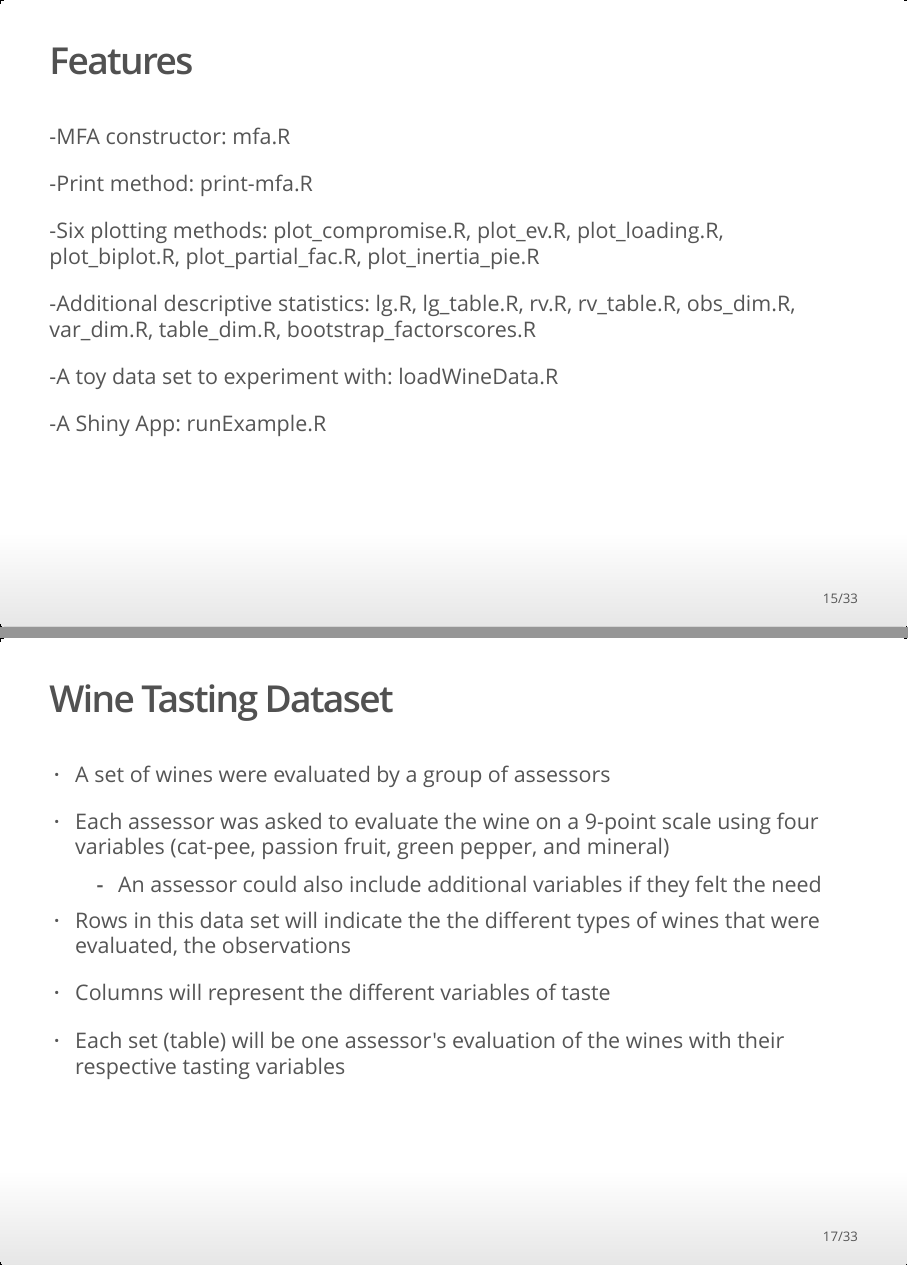
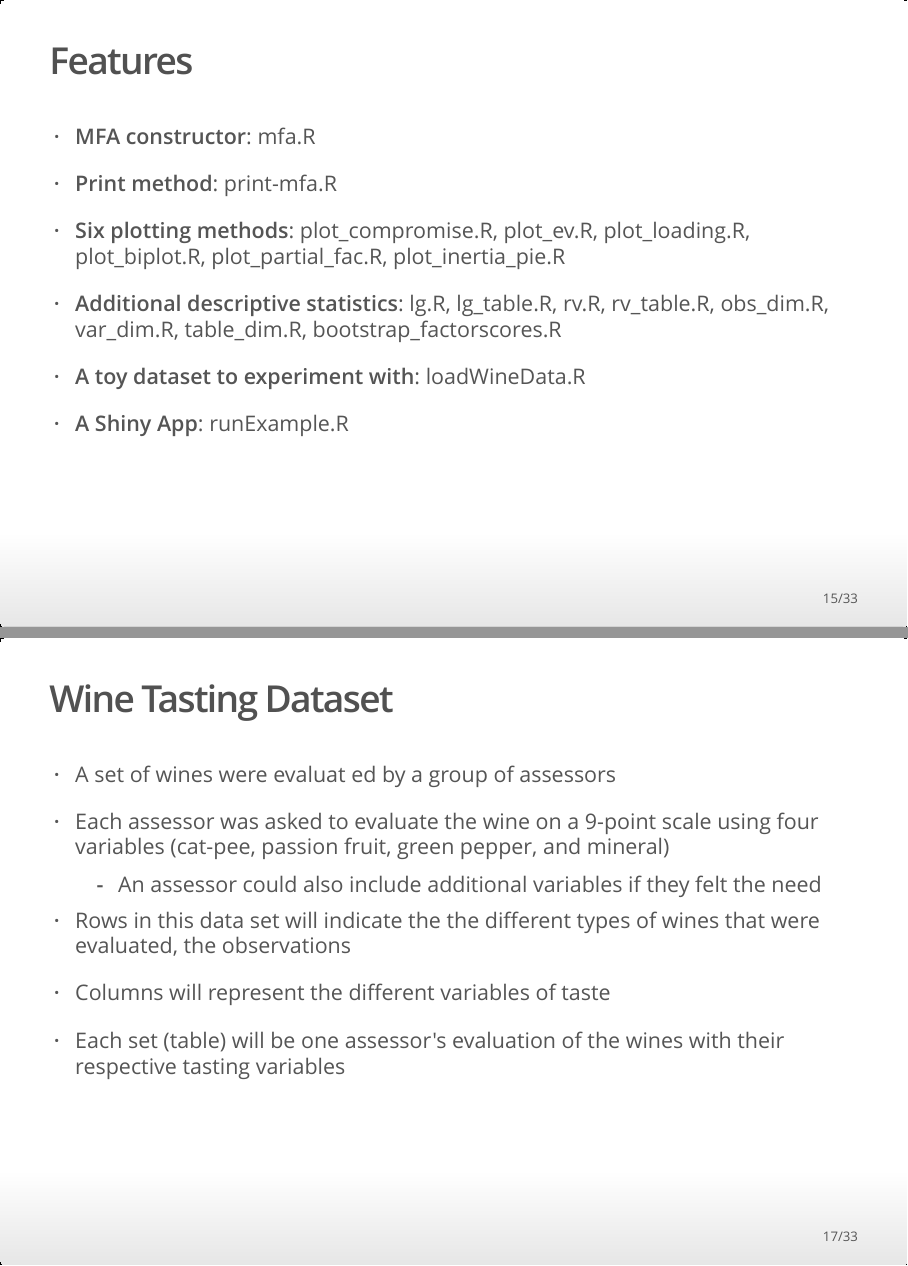
Before and after one commit to oreluk/mfa, an R Markdown document (tutorial/tutorial.Rmd): pages 15 and 17 of 33, joined at a grey line. The pictures show the output file tutorial/tutorial.html that the author committed with the source, opened offline.

Commit message:
updates to tutorial
added vignette html

````diff
--- a/tutorial/tutorial.Rmd
+++ b/tutorial/tutorial.Rmd
@@ -130,21 +130,21 @@ install_github("oreluk/MFA")
 ```
 
 ## Features
--MFA constructor: mfa.R
+- __MFA constructor__: mfa.R
 
--Print method: print-mfa.R
+- __Print method__: print-mfa.R
 
--Six plotting methods: plot_compromise.R, plot_ev.R, plot_loading.R, plot_biplot.R, plot_partial_fac.R, plot_inertia_pie.R
+- __Six plotting methods__: plot_compromise.R, plot_ev.R, plot_loading.R, plot_biplot.R, plot_partial_fac.R, plot_inertia_pie.R
 
--Additional descriptive statistics: lg.R, lg_table.R, rv.R, rv_table.R, obs_dim.R, var_dim.R, table_dim.R, bootstrap_factorscores.R
+- __Additional descriptive statistics__: lg.R, lg_table.R, rv.R, rv_table.R, obs_dim.R, var_dim.R, table_dim.R, bootstrap_factorscores.R
 
--A toy data set to experiment with: loadWineData.R
+- __A toy dataset to experiment with__: loadWineData.R
 
--A Shiny App: runExample.R
+- __A Shiny App__: runExample.R
 
 # Demo
 ## Wine Tasting Dataset
-- A set of wines were evaluated by a group of assessors
+- A set of wines were evaluat ed by a group of assessors
 
 - Each assessor was asked to evaluate the wine on a 9-point scale using four variables (cat-pee, passion fruit, green pepper, and mineral)
     + An assessor could also include additional variables if they felt the need
````
Also changed, not shown: MFA/R/lg.R (+1 -1 lines), MFA/R/rv.R (+1 -1 lines), MFA/vignettes/A walk-through of R package MFA.html (added), tutorial/tutorial.html, tutorial/tutorial.Rmd (2 more changed lines), 6 other files.
